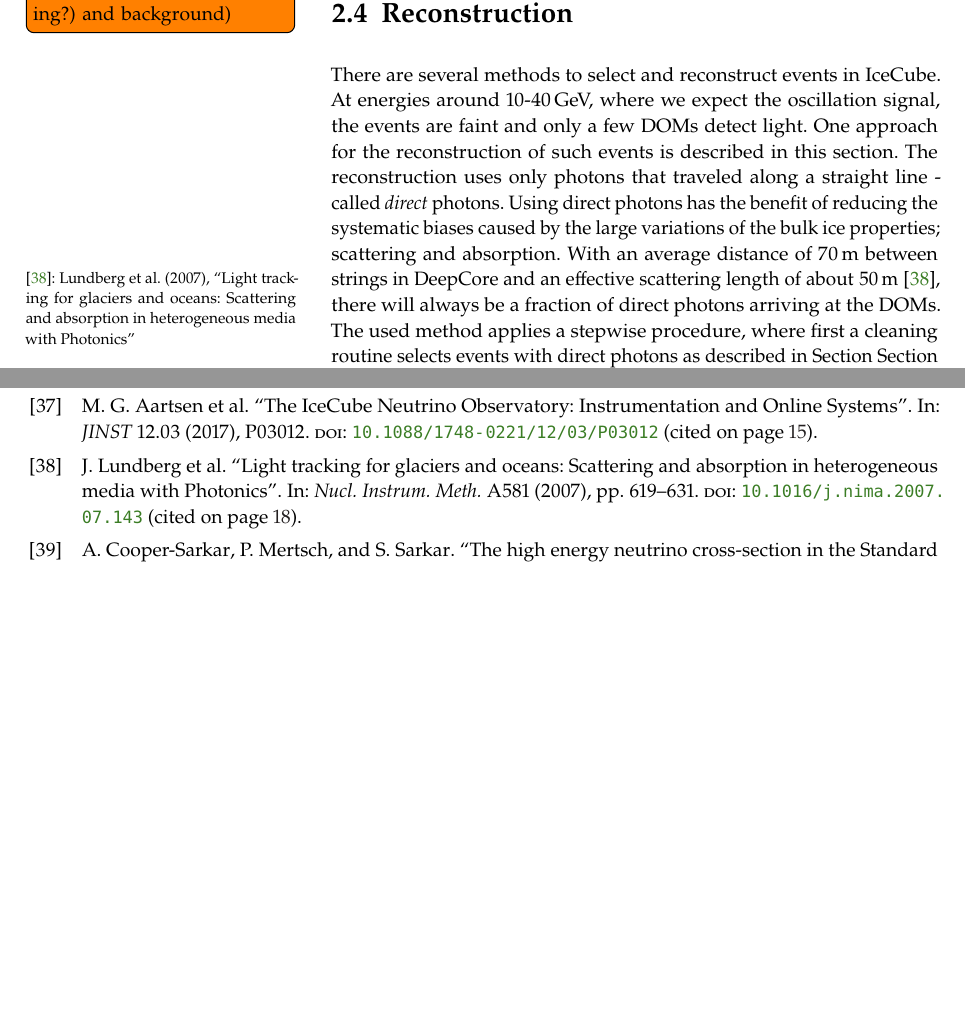
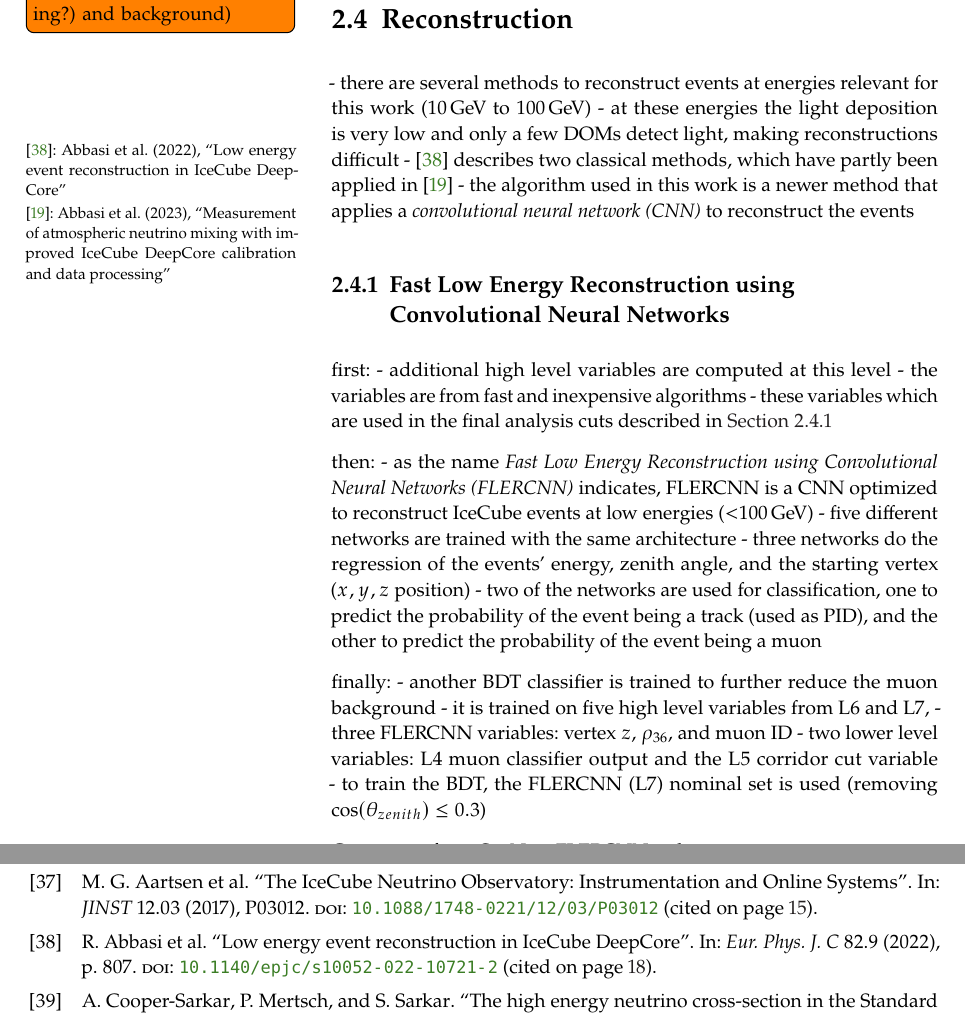
Before and after one commit to LeanderFischer/phd_thesis, a LaTeX thesis (phd_thesis_leander_fischer.tex, which reads auxiliary/MyBibFile.bib, chapters/simulation_and_processing.tex): two parts of pages 28 and 33 of 33, joined at a grey line, cut so that both start at the same text, the shorter picture padded with empty space. The pictures show the PDF file phd_thesis_leander_fischer.pdf that the author committed with the source.

Commit message:
collect flercnn info

```diff
--- a/auxiliary/MyBibFile.bib
+++ b/auxiliary/MyBibFile.bib
@@ -1827,0 +1834 @@
+  year      = {2023},
@@ -1827,0 +1848,2 @@
+  collaboration = {IceCube},
+  title         = {{Low energy event reconstruction in IceCube DeepCore}},
@@ -1827,0 +1853,7 @@
+  doi           = {10.1140/epjc/s10052-022-10721-2},
+  journal       = {Eur. Phys. J. C},
+  volume        = {82},
+  number        = {9},
+  pages         = {807},
+  year          = {2022}
+}
--- a/chapters/simulation_and_processing.tex
+++ b/chapters/simulation_and_processing.tex
@@ -265,20 +265,23 @@ Level 5 is the final selection level, before event reconstructions are applied.
 
 \section{Reconstruction} \labsec{reconstruction}
 
-There are several methods to select and reconstruct events in IceCube.
-At energies around 10-40\,GeV, where we expect the oscillation signal, the events are faint and only a few DOMs detect light.
-One approach for the reconstruction of such events is described in this section.
-The reconstruction uses only photons that traveled along a straight line - called \textit{direct} photons.
-Using direct photons has the benefit of reducing the systematic biases caused by the large variations of the bulk ice properties; scattering and absorption.
-With an average distance of 70\,m between strings in DeepCore and an effective scattering length of about 50\,m \sidecite{LUNDBERG2007619}, there will always be a fraction of direct photons arriving at the DOMs.
-The used method applies a stepwise procedure, where first a cleaning routine selects events with direct photons as described in Section \refsec{hit_selection}.
-Afterward, the direction of the particle is reconstructed and finally the energy is determined as outlined in Sections \refsec{flercnn_reconstruction}.
+- there are several methods to reconstruct events at energies relevant for this work (\SIrange{10}{100}{\giga\electronvolt})
+- at these energies the light deposition is very low and only a few DOMs detect light, making reconstructions difficult
+- \sidecite{low_energy_reco_IC} describes two classical methods, which have partly been applied in \sidecite{OVS_PRD}
+- the algorithm used in this work is a newer method that applies a \textit{convolutional neural network (CNN)} to reconstruct the events
 
 
-\subsubsection{FLERCNN Event Reconstruction and Classification} \labsec{flercnn_reconstruction}
+\subsection{Fast Low Energy Reconstruction using Convolutional Neural Networks} \labsec{flercnn_reconstruction}
 
-Didn't copy over SANTA/LEERA since I need the FLERCNN desciption here.
+first:
+- additional high level variables are computed at this level
+- the variables are from fast and inexpensive algorithms
+- these variables which are used in the final analysis cuts described in \refsec{analysis_cuts}
 
 
-\subsubsection{Standard Model Event Morphologies}
+then:
+- as the name \textit{Fast Low Energy Reconstruction using Convolutional Neural Networks (FLERCNN)} indicates, FLERCNN is a CNN optimized to reconstruct IceCube events at low energies ($<$\SI{100}{\giga\electronvolt})
+- five different networks are trained with the same architecture
+- three networks do the regression of the events' energy, zenith angle, and the starting vertex ($x,y,z$ position)
+- two of the networks are used for classification, one to predict the probability of the event being a track (used as PID), and the other to predict the probability of the event being a muon
 
@@ -292 +288,7 @@ However, the $\tau$ only decays to a muon with a branching ratio of BR=\SI{17}{\
 
+finally:
+- another BDT classifier is trained to further reduce the muon background
+- it is trained on five high level variables from L6 and L7,
+- three FLERCNN variables: vertex $z$, $\rho_{36}$, and muon ID
+- two lower level variables: L4 muon classifier output and the L5 corridor cut variable
+- to train the BDT, the FLERCNN (L7) nominal set is used (removing $\cos(\theta_{zenith})\leq 0.3$)
```
Also changed, not shown: chapters/icecube.tex (+3 -3 lines), chapters/shape_analysis.tex (+5 -1 lines), figures/trigger_and_processing/trigger_efficiency.jpg (added), phd_thesis_leander_fischer.pdf, auxiliary/MyBibFile.bib (54 more changed lines), chapters/simulation_and_processing.tex (79 more changed lines).
